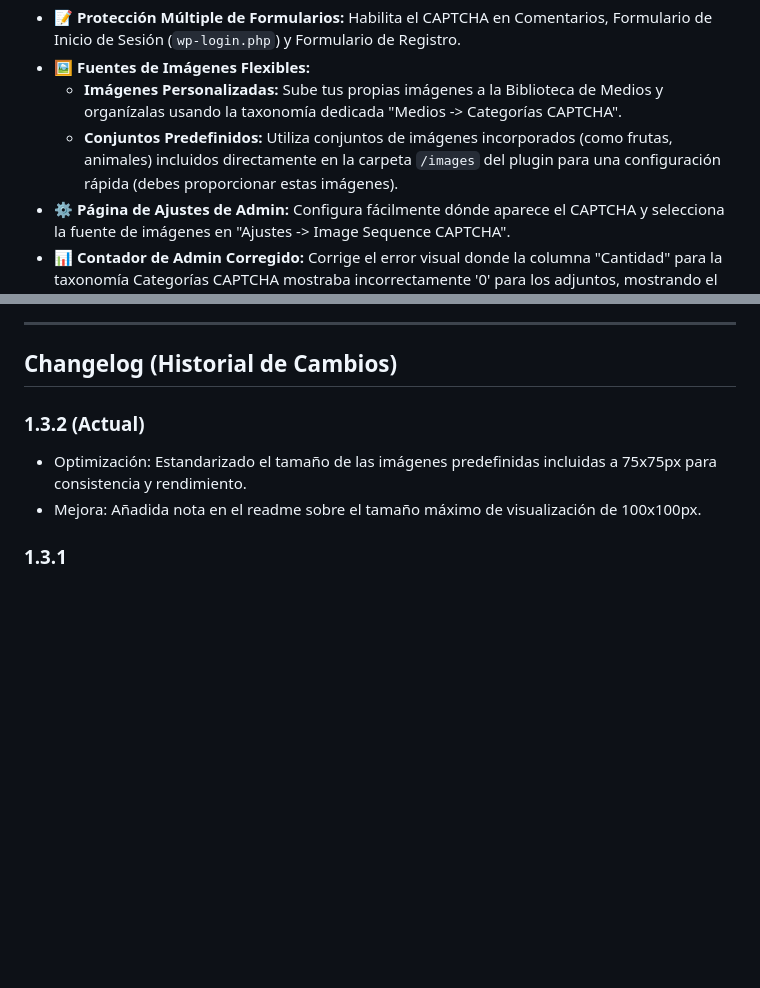
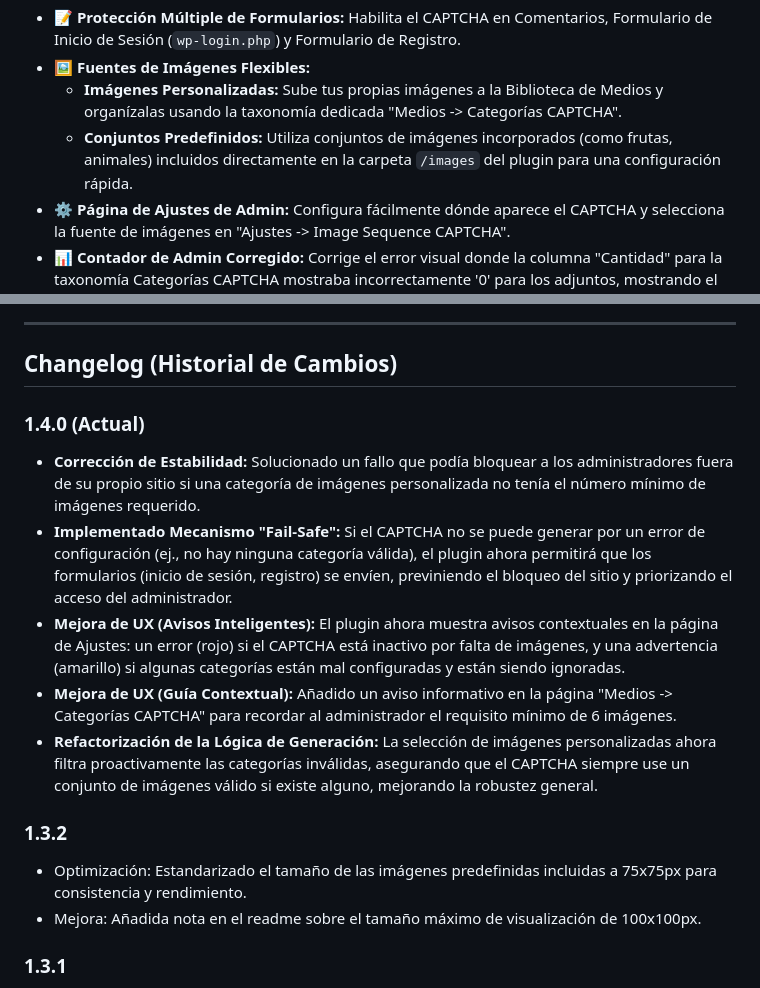
Before and after one commit to soyunomas/Secure-Image-Sequence-CAPTCHA, a Markdown page: README.md, 2 parts joined by grey strips. Rendered like a GitHub page; blank space fills up the shorter version.

Commit message:
Update README.md
Added on 1.4.0

```diff
--- a/README.md
+++ b/README.md
@@ -27,7 +27,7 @@ Secure Image Sequence CAPTCHA mejora la seguridad de tu sitio web añadiendo un
 *   📝 **Protección Múltiple de Formularios:** Habilita el CAPTCHA en Comentarios, Formulario de Inicio de Sesión (`wp-login.php`) y Formulario de Registro.
 *   🖼️ **Fuentes de Imágenes Flexibles:**
     *   **Imágenes Personalizadas:** Sube tus propias imágenes a la Biblioteca de Medios y organízalas usando la taxonomía dedicada "Medios -> Categorías CAPTCHA".
-    *   **Conjuntos Predefinidos:** Utiliza conjuntos de imágenes incorporados (como frutas, animales) incluidos directamente en la carpeta `/images` del plugin para una configuración rápida (debes proporcionar estas imágenes).
+    *   **Conjuntos Predefinidos:** Utiliza conjuntos de imágenes incorporados (como frutas, animales) incluidos directamente en la carpeta `/images` del plugin para una configuración rápida.
 *   ⚙️ **Página de Ajustes de Admin:** Configura fácilmente dónde aparece el CAPTCHA y selecciona la fuente de imágenes en "Ajustes -> Image Sequence CAPTCHA".
 *   📊 **Contador de Admin Corregido:** Corrige el error visual donde la columna "Cantidad" para la taxonomía Categorías CAPTCHA mostraba incorrectamente '0' para los adjuntos, mostrando el recuento correcto en su lugar.
 *   🌍 **Listo para Internacionalización:** Las cadenas de texto del plugin son traducibles (requiere generación de archivo `.pot` y archivos `.po`/`.mo`).
@@ -136,7 +107,14 @@ Se requiere un mínimo de **6 imágenes** por categoría personalizada o carpeta
 
 ## Changelog (Historial de Cambios)
 
-### 1.3.2 (Actual)
+### 1.4.0 (Actual)
+*   **Corrección de Estabilidad:** Solucionado un fallo que podía bloquear a los administradores fuera de su propio sitio si una categoría de imágenes personalizada no tenía el número mínimo de imágenes requerido.
+*   **Implementado Mecanismo "Fail-Safe":** Si el CAPTCHA no se puede generar por un error de configuración (ej., no hay ninguna categoría válida), el plugin ahora permitirá que los formularios (inicio de sesión, registro) se envíen, previniendo el bloqueo del sitio y priorizando el acceso del administrador.
+*   **Mejora de UX (Avisos Inteligentes):** El plugin ahora muestra avisos contextuales en la página de Ajustes: un error (rojo) si el CAPTCHA está inactivo por falta de imágenes, y una advertencia (amarillo) si algunas categorías están mal configuradas y están siendo ignoradas.
+*   **Mejora de UX (Guía Contextual):** Añadido un aviso informativo en la página "Medios -> Categorías CAPTCHA" para recordar al administrador el requisito mínimo de 6 imágenes.
+*   **Refactorización de la Lógica de Generación:** La selección de imágenes personalizadas ahora filtra proactivamente las categorías inválidas, asegurando que el CAPTCHA siempre use un conjunto de imágenes válido si existe alguno, mejorando la robustez general.
+
+### 1.3.2
 *   Optimización: Estandarizado el tamaño de las imágenes predefinidas incluidas a 75x75px para consistencia y rendimiento.
 *   Mejora: Añadida nota en el readme sobre el tamaño máximo de visualización de 100x100px.
 
```
Also changed, not shown: other parts of README.md (+0 -29 lines).
